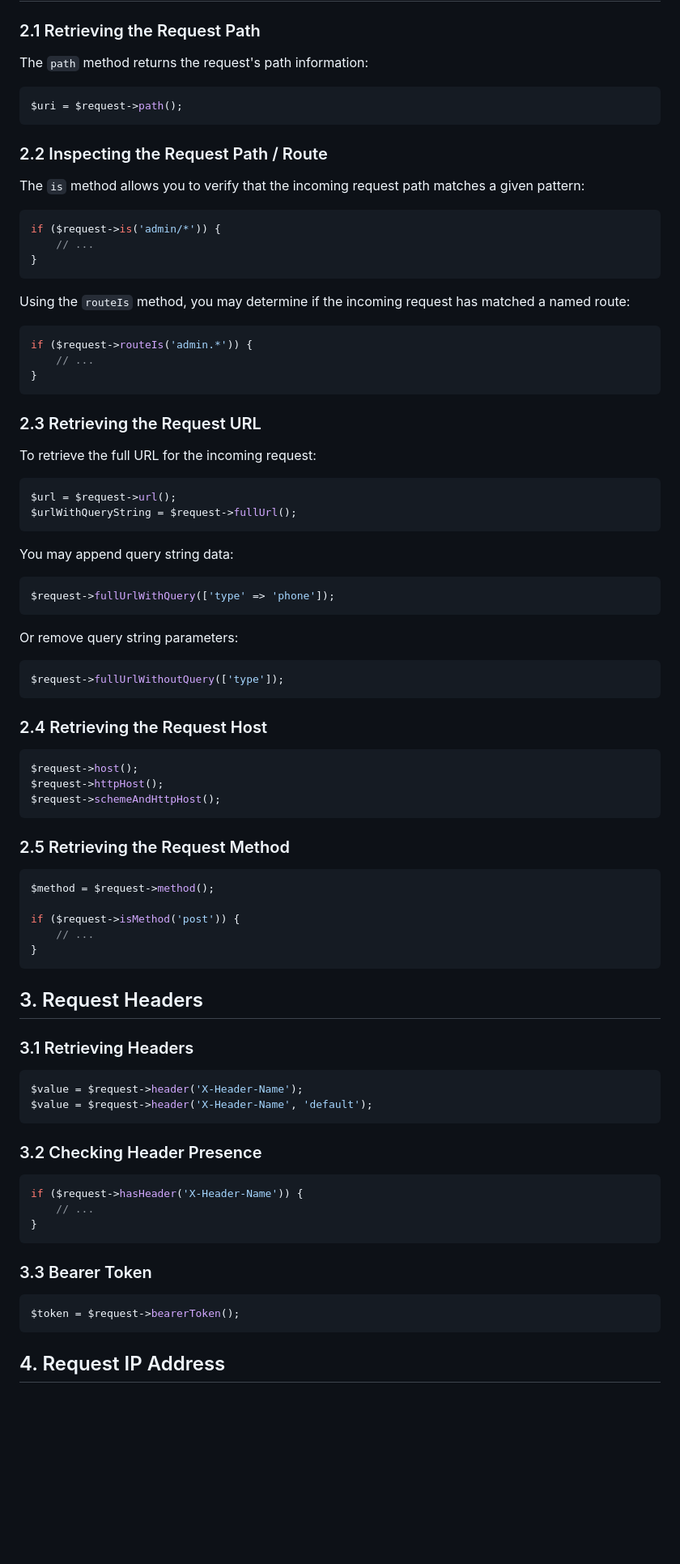
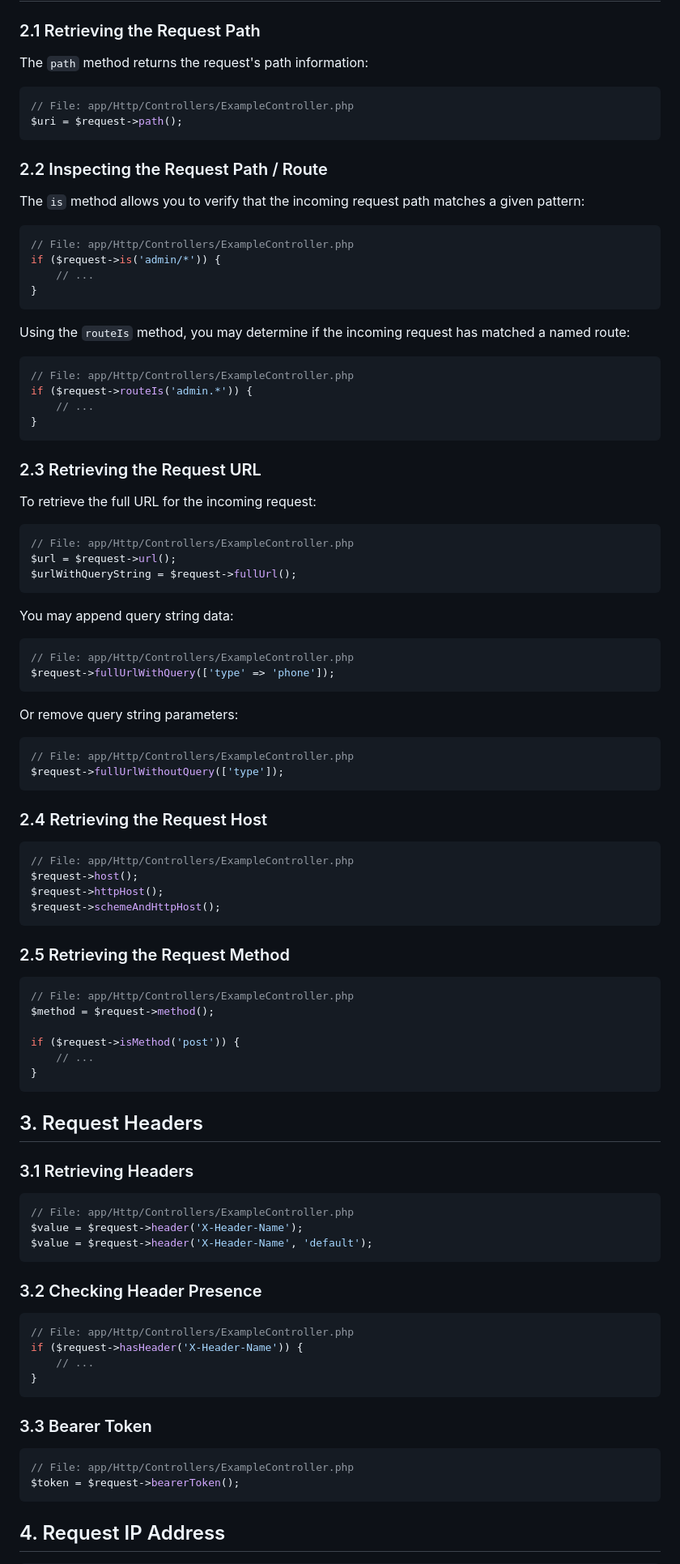
Before and after one commit to abhayraj-ops/Laravel-Docs, a Markdown page: laravel-8.x/12-request.md, the part around one of its changes. Shown at 81% size. Rendered like a GitHub page; blank space fills up the shorter version.

````diff
--- a/laravel-8.x/12-request.md
+++ b/laravel-8.x/12-request.md
@@ -89,6 +93,7 @@ class UserController extends Controller
 The `path` method returns the request's path information:
 
 ```php
+// File: app/Http/Controllers/ExampleController.php
 $uri = $request->path();
 ```
 
@@ -97,6 +102,7 @@ $uri = $request->path();
 The `is` method allows you to verify that the incoming request path matches a given pattern:
 
 ```php
+// File: app/Http/Controllers/ExampleController.php
 if ($request->is('admin/*')) {
     // ...
 }
@@ -105,6 +111,7 @@ if ($request->is('admin/*')) {
 Using the `routeIs` method, you may determine if the incoming request has matched a named route:
 
 ```php
+// File: app/Http/Controllers/ExampleController.php
 if ($request->routeIs('admin.*')) {
     // ...
 }
@@ -115,6 +122,7 @@ if ($request->routeIs('admin.*')) {
 To retrieve the full URL for the incoming request:
 
 ```php
+// File: app/Http/Controllers/ExampleController.php
 $url = $request->url();
 $urlWithQueryString = $request->fullUrl();
 ```
@@ -122,18 +130,21 @@ $urlWithQueryString = $request->fullUrl();
 You may append query string data:
 
 ```php
+// File: app/Http/Controllers/ExampleController.php
 $request->fullUrlWithQuery(['type' => 'phone']);
 ```
 
 Or remove query string parameters:
 
 ```php
+// File: app/Http/Controllers/ExampleController.php
 $request->fullUrlWithoutQuery(['type']);
 ```
 
 ### 2.4 Retrieving the Request Host
 
 ```php
+// File: app/Http/Controllers/ExampleController.php
 $request->host();
 $request->httpHost();
 $request->schemeAndHttpHost();
@@ -142,6 +153,7 @@ $request->schemeAndHttpHost();
 ### 2.5 Retrieving the Request Method
 
 ```php
+// File: app/Http/Controllers/ExampleController.php
 $method = $request->method();
 
 if ($request->isMethod('post')) {
@@ -154,6 +166,7 @@ if ($request->isMethod('post')) {
 ### 3.1 Retrieving Headers
 
 ```php
+// File: app/Http/Controllers/ExampleController.php
 $value = $request->header('X-Header-Name');
 $value = $request->header('X-Header-Name', 'default');
 ```
@@ -161,6 +174,7 @@ $value = $request->header('X-Header-Name', 'default');
 ### 3.2 Checking Header Presence
 
 ```php
+// File: app/Http/Controllers/ExampleController.php
 if ($request->hasHeader('X-Header-Name')) {
     // ...
 }
@@ -169,6 +183,7 @@ if ($request->hasHeader('X-Header-Name')) {
 ### 3.3 Bearer Token
 
 ```php
+// File: app/Http/Controllers/ExampleController.php
 $token = $request->bearerToken();
 ```
 
````
Also changed, not shown: other parts of laravel-8.x/12-request.md (+169 -0 lines).
